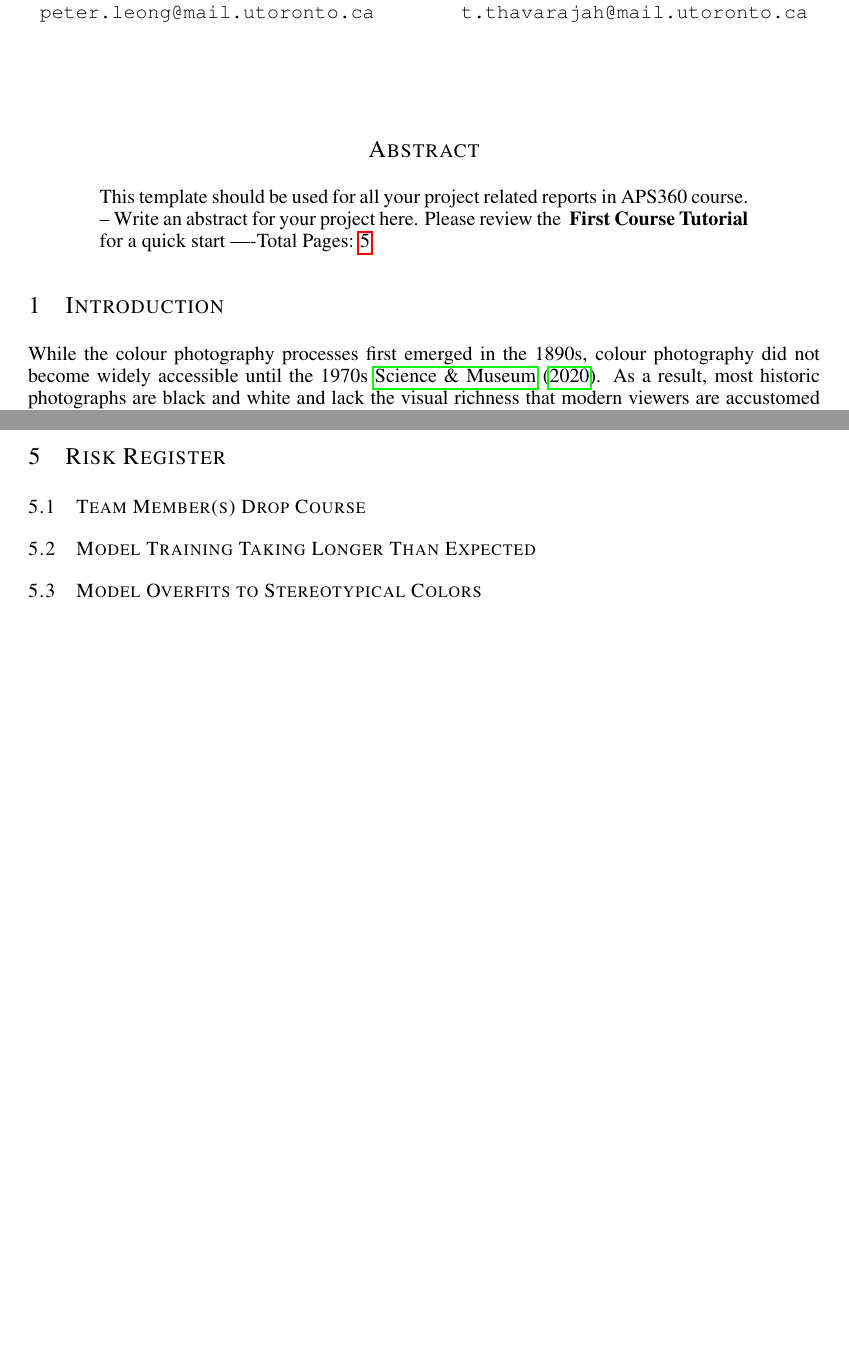
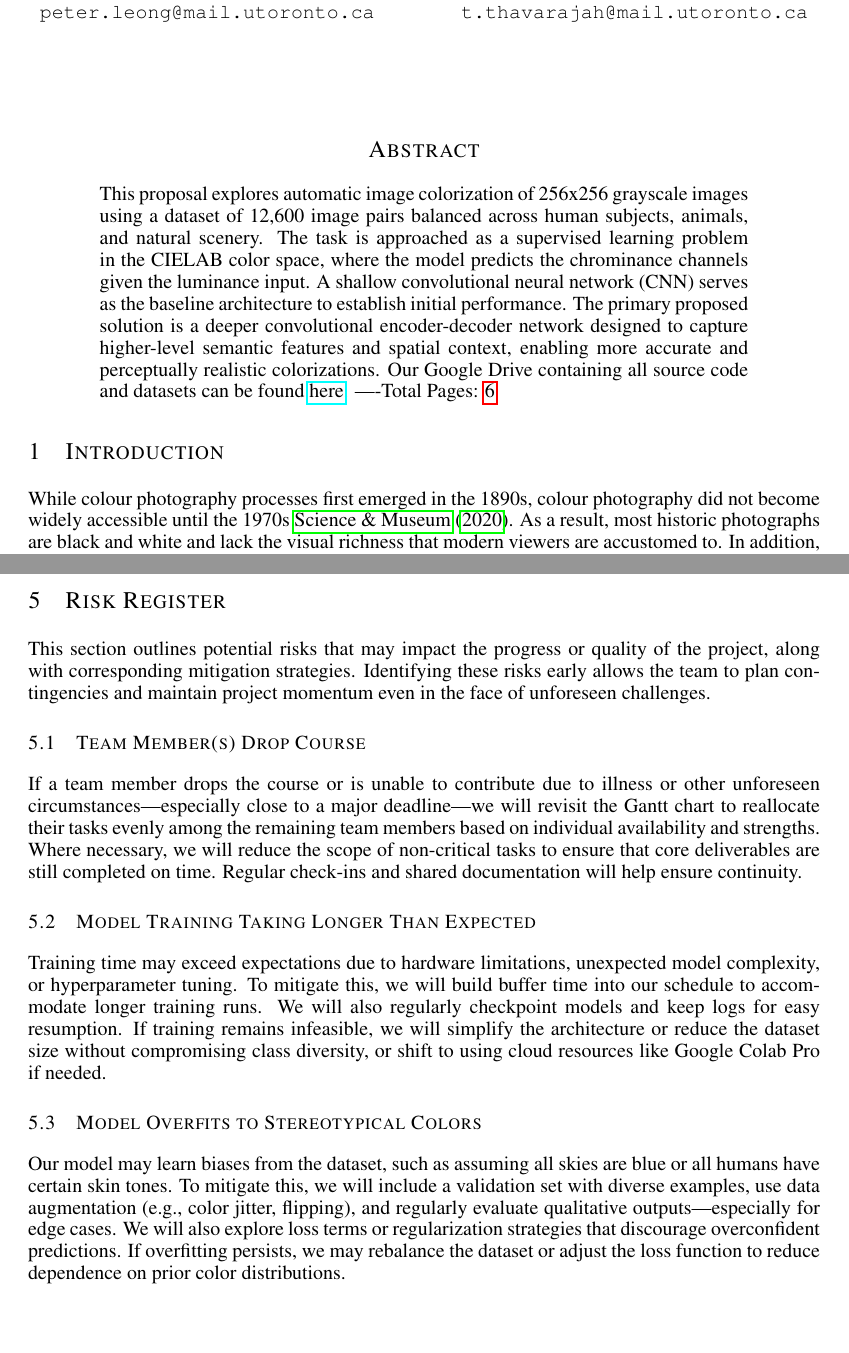
Before and after one commit to PeterL-Engineering/APS360_Applied_Fundamentals_Deep_Learning, a LaTeX paper (Project/APS360_Project.tex): two parts of pages 1 and 5 of 7 before the commit and two parts of pages 1 and 6 of 8 after it, joined at a grey line, cut so that both start at the same text, the shorter picture padded with empty space. Compiled offline with pdfLaTeX.

Commit message:
finished abstract and risk register

```diff
--- a/Project/APS360_Project.tex
+++ b/Project/APS360_Project.tex
@@ -58,16 +58,19 @@ Student\# 10115358424 \\
 \maketitle
 
 \begin{abstract}
-This template should be used for all your project related reports in APS360 course. -- Write an abstract for your project here. Please review the \textbf{ First Course Tutorial} for a quick start
+This proposal explores automatic image colorization of 256x256 grayscale images using a dataset of 12,600 image pairs balanced across human subjects, animals, and natural scenery.
+The task is approached as a supervised learning problem in the CIELAB color space, where the model predicts the chrominance channels given the luminance input. A shallow convolutional
+neural network (CNN) serves as the baseline architecture to establish initial performance. The primary proposed solution is a deeper convolutional encoder-decoder network designed to
+capture higher-level semantic features and spatial context, enabling more accurate and perceptually realistic colorizations. Our Google Drive containing all source code and datasets
+can be found \href{https://drive.google.com/drive/folders/1cV1NhlQ8UTk_CgJdwhqeRu0z5xE85ZsI?usp=sharing}{here}.
 %######## APS360: Do not change the next line. This shows your Main body page count.
 ----Total Pages: \pageref{last_page}
 \end{abstract}
 
 
-
 \section{Introduction}
 
-While the colour photography processes first emerged in the 1890s, colour photography did not become widely accessible until the 1970s \cite{scienceandmediamuseum2020}. As a result,
+While colour photography processes first emerged in the 1890s, colour photography did not become widely accessible until the 1970s \cite{scienceandmediamuseum2020}. As a result,
 most historic photographs are black and white and lack the visual richness that modern viewers are accustomed to. In addition, individuals who have their cataracts
 removed as a part of vision restoration processes have shown to struggle with identifying objects in black and white images \cite{vogelsang2024impact}, making most historic photographs
 inaccessible to them. This project aims to use deep learning to automatically colorize black and white images, with the goal of restoring visual information and
@@ -200,11 +203,28 @@ of our team members are in different time zones.
 \section{Risk Register}
 \label{risk_register}
 
+This section outlines potential risks that may impact the progress or quality of the project, along with corresponding mitigation
+strategies. Identifying these risks early allows the team to plan contingencies and maintain project momentum even in the face
+of unforeseen challenges.
+
 \subsection{Team Member(s) Drop Course}
+If a team member drops the course or is unable to contribute due to illness or other unforeseen circumstances—especially close to a major
+deadline—we will revisit the Gantt chart to reallocate their tasks evenly among the remaining team members
+based on individual availability and strengths. Where necessary, we will reduce the scope of non-critical tasks to ensure that
+core deliverables are still completed on time. Regular check-ins and shared documentation will help ensure continuity.
 
 \subsection{Model Training Taking Longer Than Expected}
+Training time may exceed expectations due to hardware limitations, unexpected model complexity, or hyperparameter tuning.
+To mitigate this, we will build buffer time into our schedule to accommodate longer training runs. We will also regularly
+checkpoint models and keep logs for easy resumption. If training remains infeasible, we will simplify the architecture or
+reduce the dataset size without compromising class diversity, or shift to using cloud resources like Google Colab Pro if needed.
 
 \subsection{Model Overfits to Stereotypical Colors}
+Our model may learn biases from the dataset, such as assuming all skies are blue or all humans have certain skin tones.
+To mitigate this, we will include a validation set with diverse examples, use data augmentation (e.g., color jitter, flipping),
+and regularly evaluate qualitative outputs—especially for edge cases. We will also explore loss terms or regularization
+strategies that discourage overconfident predictions. If overfitting persists, we may rebalance the dataset or adjust the
+loss function to reduce dependence on prior color distributions.
 
 \label{last_page}
 
```
Also changed, not shown: Project/APS360_Project.pdf, Project/APS360_Project.tex (6 more changed lines), 1 other file.
